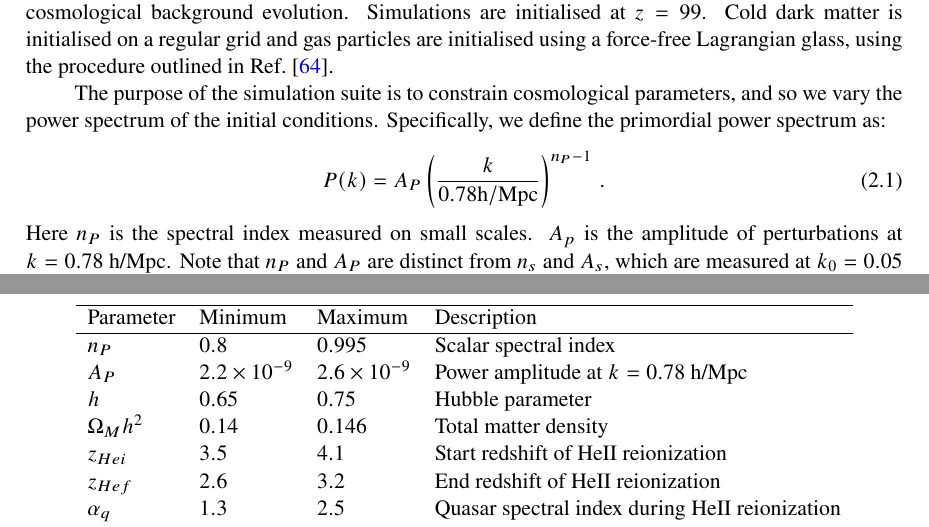
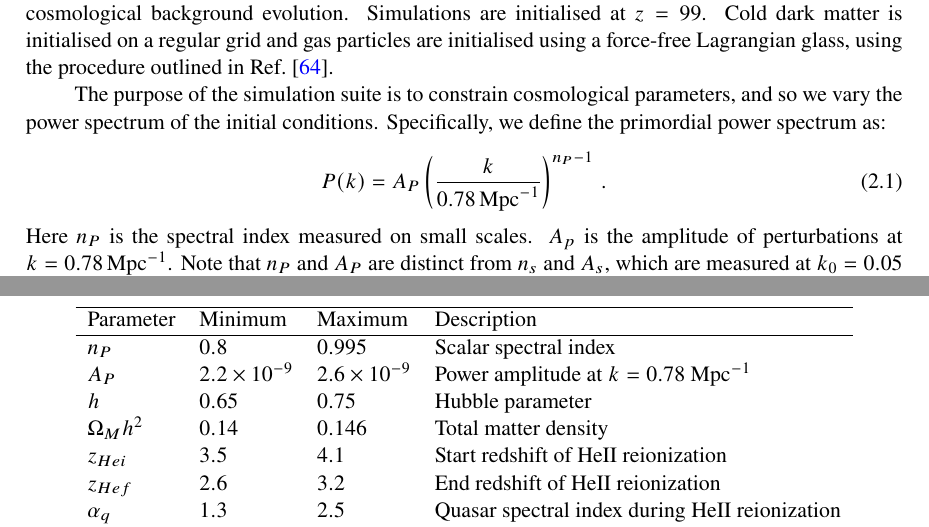
Before and after one commit to sbird/lya_suite_paper, a LaTeX document (main.tex): two parts of pages 5 and 8 of 33, joined at a grey line, cut so that both start at the same text. Compiled offline with pdfLaTeX.

Commit message:
Fix typo with extra factor of h in equation

```diff
--- a/main.tex
+++ b/main.tex
@@ -199,10 +199,10 @@ We generate initial condition for our simulations as in Ref.~\cite{Bird:2020}. W
 
 The purpose of the simulation suite is to constrain cosmological parameters, and so we vary the power spectrum of the initial conditions. Specifically, we define the primordial power spectrum as:
 \begin{equation}
- P(k) = A_P \left(\frac{k}{ 0.78 \mathrm{h/Mpc}}\right)^{n_P-1}\,.
+ P(k) = A_P \left(\frac{k}{ 0.78 \,\mathrm{Mpc}^{-1}}\right)^{n_P-1}\,.
  \label{eq:pk}
 \end{equation}
-Here $n_P$ is the spectral index measured on small scales. $A_p$ is the amplitude of perturbations at $k = 0.78$ h/Mpc. Note that $n_P$ and $A_P$ are distinct from $n_s$ and $A_s$, which are measured at $k_0 = 0.05$ Mpc$^{-1}$. We choose the scale $k = 0.78$ h/Mpc to reduce correlation between the amplitude and slope of the power spectrum measured by the forest \cite{Bird:2019}. We vary $A_P$ in the range $1.2 \times 10^{-9}$ and $2.6 \times 10^{-9}$, and $n_P$  between $0.8$ and $0.995$. These ranges are chosen to include the posterior constraint from Planck \cite{Planck:2018}.
+Here $n_P$ is the spectral index measured on small scales. $A_p$ is the amplitude of perturbations at $k = 0.78 \,\mathrm{Mpc}^{-1}$. Note that $n_P$ and $A_P$ are distinct from $n_s$ and $A_s$, which are measured at $k_0 = 0.05$ Mpc$^{-1}$. We choose the scale $k = 0.78\, \mathrm{Mpc}^{-1}$ to reduce correlation between the amplitude and slope of the power spectrum measured by the forest \cite{Bird:2019}. We vary $A_P$ in the range $1.2 \times 10^{-9}$ and $2.6 \times 10^{-9}$, and $n_P$  between $0.8$ and $0.995$. These ranges are chosen to include the posterior constraint from Planck \cite{Planck:2018}.
 
 We also include free parameters for the growth rate, $\Omega_M h^2$, and Hubble parameter, $h$. We vary $h$ over the range $0.65$ - $0.75$ and $\Omega_M h^2$ between $0.14$ and $0.146$. The growth rate $\Omega_M h^2$ has a moderate effect on the \Lya~forest, but is generally measured better by other probes. As our simulation box is set up using kpc/h units, the Hubble parameter $h$ does not affect the gravitational evolution of the code.
 
@@ -267,7 +267,7 @@ Setting the bubble size variance to zero decreased the temperature of the IGM by
   Parameter & Minimum & Maximum & Description \\
     \hline
     $n_P$  &  $0.8$  & $0.995$ & Scalar spectral index \\
-    $A_P$  &  $2.2 \times 10^{-9}$  & $2.6 \times 10^{-9}$ & Power amplitude at $k = 0.78$ h/Mpc \\
+    $A_P$  &  $2.2 \times 10^{-9}$  & $2.6 \times 10^{-9}$ & Power amplitude at $k = 0.78$ Mpc$^{-1}$ \\
     $h$    & $0.65$  & $0.75$ & Hubble parameter \\
     $\Omega_M h^2$ & $0.14$ & $0.146$ & Total matter density \\
     $z_{Hei}$      & $3.5$  & $4.1$  & Start redshift of HeII reionization \\
```
